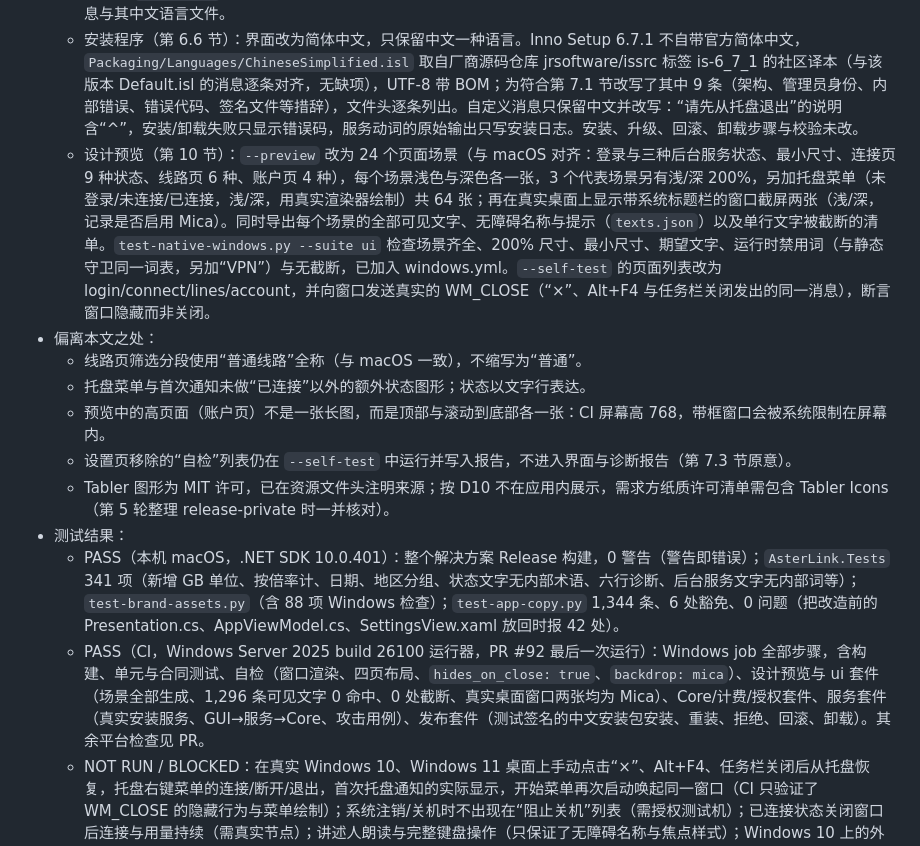
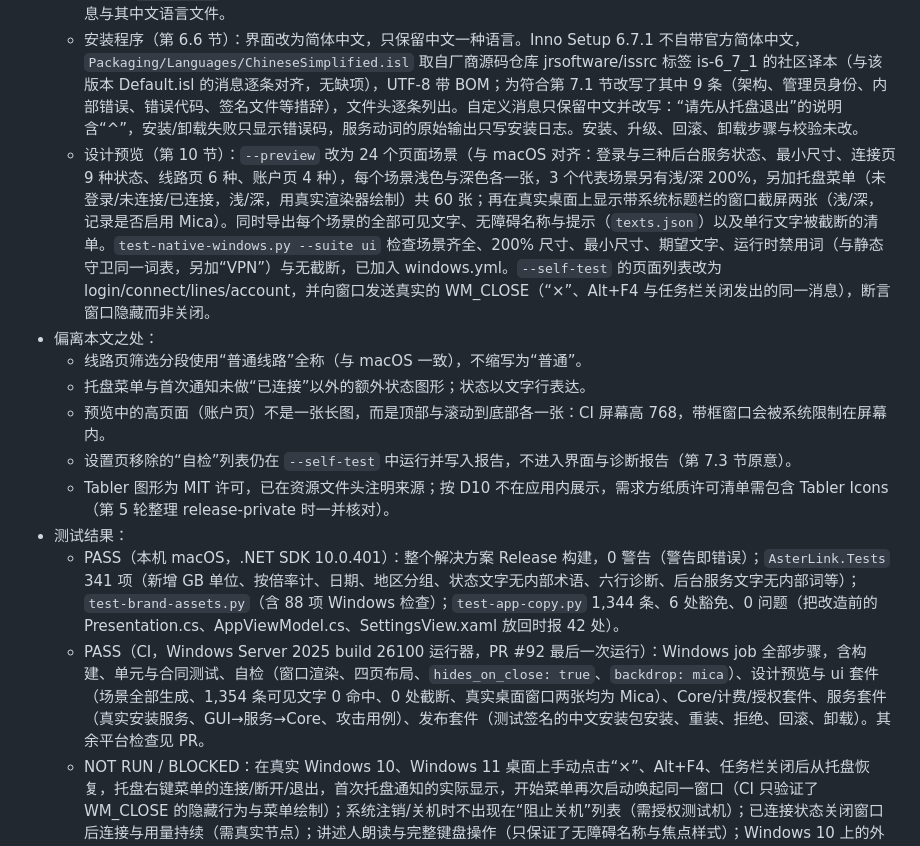
Before and after one commit to StevenWinsir/vpn, a Markdown page: handoff_app_standardization.md, the part around the change. GitHub-like rendering.

Commit message:
docs: round 4 record figures from the final run
Co-Authored-By: Claude Opus 5.5 <noreply@anthropic.com>

```diff
--- a/handoff_app_standardization.md
+++ b/handoff_app_standardization.md
@@ -613,7 +613,7 @@ AsterLink.Service、AsterLink.Platform、AsterLink.Shared 中除展示文字之
   - 文案（第 7.3 节）：`Presentation.cs` 状态说明、`ErrorText.ForService`（不再显示英文异常信息）、`ServiceHealth.cs`、`ServicePanel`（“特权服务”全部改为“后台服务”，删除服务/内核/渠道/内核状态与错误代码行，动作为“安装/修复/启动（需要管理员权限）”）、`SessionController` 的提示、凭据管理器警告精简、“操作失败（异常类型名）”改为“操作失败，请重试”；删除设置页的系统事实与自检列表、“应用·渠道·内核”“服务器”、线路页说明、“节点计量”“已校验”、计量说明与“1 GiB = 2³⁰ 字节”；单位改为 GB（基数 1024 不变），日期为 yyyy-MM-dd；版本只显示“版本 x.y.z”（development 构建加“开发版”，带豁免标记）。`DiagnosticsReport` 改为与其他三个平台相同的六行（D9），系统版本写为“Windows 11 (10.0.26100)”这类。
   - 文案守卫：`test-app-copy.py` 加入 Windows：XAML 的 Text/Content/Header/ToolTip/Title/无障碍名称与说明/占位提示与 `sys:String`，App 与 Shared 展示层中含中文的 C# 字面量（插值内容也一并检查），以及安装程序的自定义消息与其中文语言文件。
   - 安装程序（第 6.6 节）：界面改为简体中文，只保留中文一种语言。Inno Setup 6.7.1 不自带官方简体中文，`Packaging/Languages/ChineseSimplified.isl` 取自厂商源码仓库 jrsoftware/issrc 标签 is-6_7_1 的社区译本（与该版本 Default.isl 的消息逐条对齐，无缺项），UTF-8 带 BOM；为符合第 7.1 节改写了其中 9 条（架构、管理员身份、内部错误、错误代码、签名文件等措辞），文件头逐条列出。自定义消息只保留中文并改写：“请先从托盘退出”的说明含“^”，安装/卸载失败只显示错误码，服务动词的原始输出只写安装日志。安装、升级、回滚、卸载步骤与校验未改。
-  - 设计预览（第 10 节）：`--preview` 改为 24 个页面场景（与 macOS 对齐：登录与三种后台服务状态、最小尺寸、连接页 9 种状态、线路页 6 种、账户页 4 种），每个场景浅色与深色各一张，3 个代表场景另有浅/深 200%，另加托盘菜单（未登录/未连接/已连接，浅/深，用真实渲染器绘制）共 64 张；再在真实桌面上显示带系统标题栏的窗口截屏两张（浅/深，记录是否启用 Mica）。同时导出每个场景的全部可见文字、无障碍名称与提示（`texts.json`）以及单行文字被截断的清单。`test-native-windows.py --suite ui` 检查场景齐全、200% 尺寸、最小尺寸、期望文字、运行时禁用词（与静态守卫同一词表，另加“VPN”）与无截断，已加入 windows.yml。`--self-test` 的页面列表改为 login/connect/lines/account，并向窗口发送真实的 WM_CLOSE（“×”、Alt+F4 与任务栏关闭发出的同一消息），断言窗口隐藏而非关闭。
+  - 设计预览（第 10 节）：`--preview` 改为 24 个页面场景（与 macOS 对齐：登录与三种后台服务状态、最小尺寸、连接页 9 种状态、线路页 6 种、账户页 4 种），每个场景浅色与深色各一张，3 个代表场景另有浅/深 200%，另加托盘菜单（未登录/未连接/已连接，浅/深，用真实渲染器绘制）共 60 张；再在真实桌面上显示带系统标题栏的窗口截屏两张（浅/深，记录是否启用 Mica）。同时导出每个场景的全部可见文字、无障碍名称与提示（`texts.json`）以及单行文字被截断的清单。`test-native-windows.py --suite ui` 检查场景齐全、200% 尺寸、最小尺寸、期望文字、运行时禁用词（与静态守卫同一词表，另加“VPN”）与无截断，已加入 windows.yml。`--self-test` 的页面列表改为 login/connect/lines/account，并向窗口发送真实的 WM_CLOSE（“×”、Alt+F4 与任务栏关闭发出的同一消息），断言窗口隐藏而非关闭。
 - 偏离本文之处：
   - 线路页筛选分段使用“普通线路”全称（与 macOS 一致），不缩写为“普通”。
   - 托盘菜单与首次通知未做“已连接”以外的额外状态图形；状态以文字行表达。
@@ -622,7 +622,7 @@ AsterLink.Service、AsterLink.Platform、AsterLink.Shared 中除展示文字之
   - Tabler 图形为 MIT 许可，已在资源文件头注明来源；按 D10 不在应用内展示，需求方纸质许可清单需包含 Tabler Icons（第 5 轮整理 release-private 时一并核对）。
 - 测试结果：
   - PASS（本机 macOS，.NET SDK 10.0.401）：整个解决方案 Release 构建，0 警告（警告即错误）；`AsterLink.Tests` 341 项（新增 GB 单位、按倍率计、日期、地区分组、状态文字无内部术语、六行诊断、后台服务文字无内部词等）；`test-brand-assets.py`（含 88 项 Windows 检查）；`test-app-copy.py` 1,344 条、6 处豁免、0 问题（把改造前的 Presentation.cs、AppViewModel.cs、SettingsView.xaml 放回时报 42 处）。
-  - PASS（CI，Windows Server 2025 build 26100 运行器，PR #92 最后一次运行）：Windows job 全部步骤，含构建、单元与合同测试、自检（窗口渲染、四页布局、`hides_on_close: true`、`backdrop: mica`）、设计预览与 ui 套件（场景全部生成、1,296 条可见文字 0 命中、0 处截断、真实桌面窗口两张均为 Mica）、Core/计费/授权套件、服务套件（真实安装服务、GUI→服务→Core、攻击用例）、发布套件（测试签名的中文安装包安装、重装、拒绝、回滚、卸载）。其余平台检查见 PR。
+  - PASS（CI，Windows Server 2025 build 26100 运行器，PR #92 最后一次运行）：Windows job 全部步骤，含构建、单元与合同测试、自检（窗口渲染、四页布局、`hides_on_close: true`、`backdrop: mica`）、设计预览与 ui 套件（场景全部生成、1,354 条可见文字 0 命中、0 处截断、真实桌面窗口两张均为 Mica）、Core/计费/授权套件、服务套件（真实安装服务、GUI→服务→Core、攻击用例）、发布套件（测试签名的中文安装包安装、重装、拒绝、回滚、卸载）。其余平台检查见 PR。
   - NOT RUN / BLOCKED：在真实 Windows 10、Windows 11 桌面上手动点击“×”、Alt+F4、任务栏关闭后从托盘恢复，托盘右键菜单的连接/断开/退出，首次托盘通知的实际显示，开始菜单再次启动唤起同一窗口（CI 只验证了 WM_CLOSE 的隐藏行为与菜单绘制）；系统注销/关机时不出现在“阻止关机”列表（需授权测试机）；已连接状态关闭窗口后连接与用量持续（需真实节点）；讲述人朗读与完整键盘操作（只保证了无障碍名称与焦点样式）；Windows 10 上的外观（CI 运行器为 Windows 11 内核的 Server 2025，Mica 已启用，Windows 10 的纯色回退未截图）；100%/150% 以外缩放与托盘图标在 150% 下的目视确认；浅色、深色截图的人工评审结论留给需求方（CI 工件 `windows-ui-preview`）。以上对应需求方实测 U-27、U-28。
 - 遗留问题：
   - docs/windows-client-ui.md 只在开头加了更新说明，全文按第 6 轮统一改写。
```
